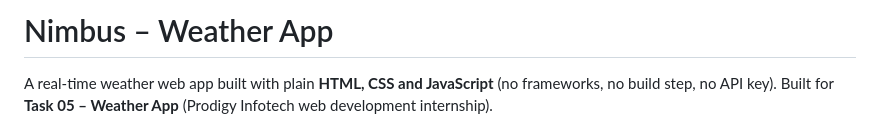
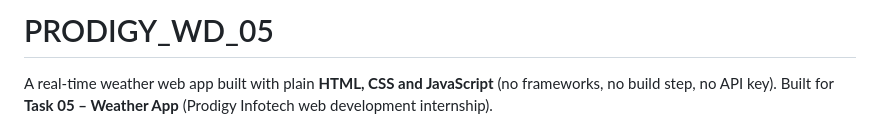
Before and after one commit to abhiram210106/PRODIGY_WD_05, a Markdown page: README.md, the part around the change. Drawn GitHub-style.

Commit message:
Change project name to PRODIGY_WD_05
Updated project title and removed specific task reference.

```diff
--- a/README.md
+++ b/README.md
@@ -1,4 +1,4 @@
-# Nimbus – Weather App
+# PRODIGY_WD_05
 
 A real-time weather web app built with plain **HTML, CSS and JavaScript** (no frameworks, no build step, no API key).
 Built for **Task 05 – Weather App** (Prodigy Infotech web development internship).
```
